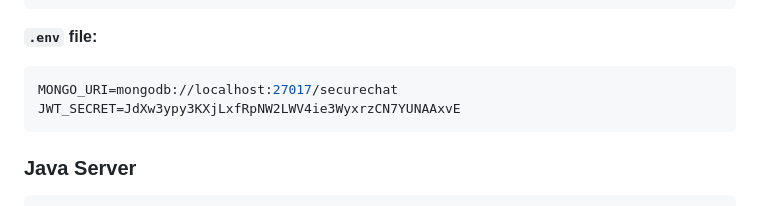
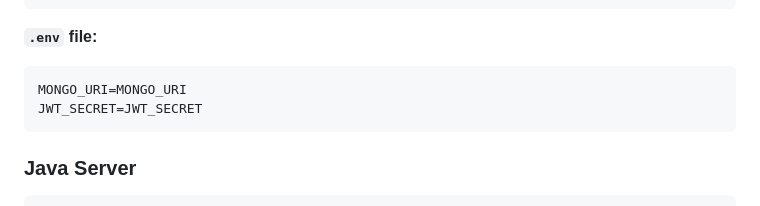
Before and after one commit to Ram-sah19/Nexchat, a Markdown page: README.md, the part around the change. Drawn GitHub-style.

````diff
--- a/README.md
+++ b/README.md
@@ -367,8 +367,8 @@ python-dotenv
 
 **`.env` file:**
 ```env
-MONGO_URI=mongodb://localhost:27017/securechat
-JWT_SECRET=JdXw3ypy3KXjLxfRpNW2LWV4ie3WyxrzCN7YUNAAxvE
+MONGO_URI=MONGO_URI
+JWT_SECRET=JWT_SECRET
 ```
 
 ### Java Server
````
